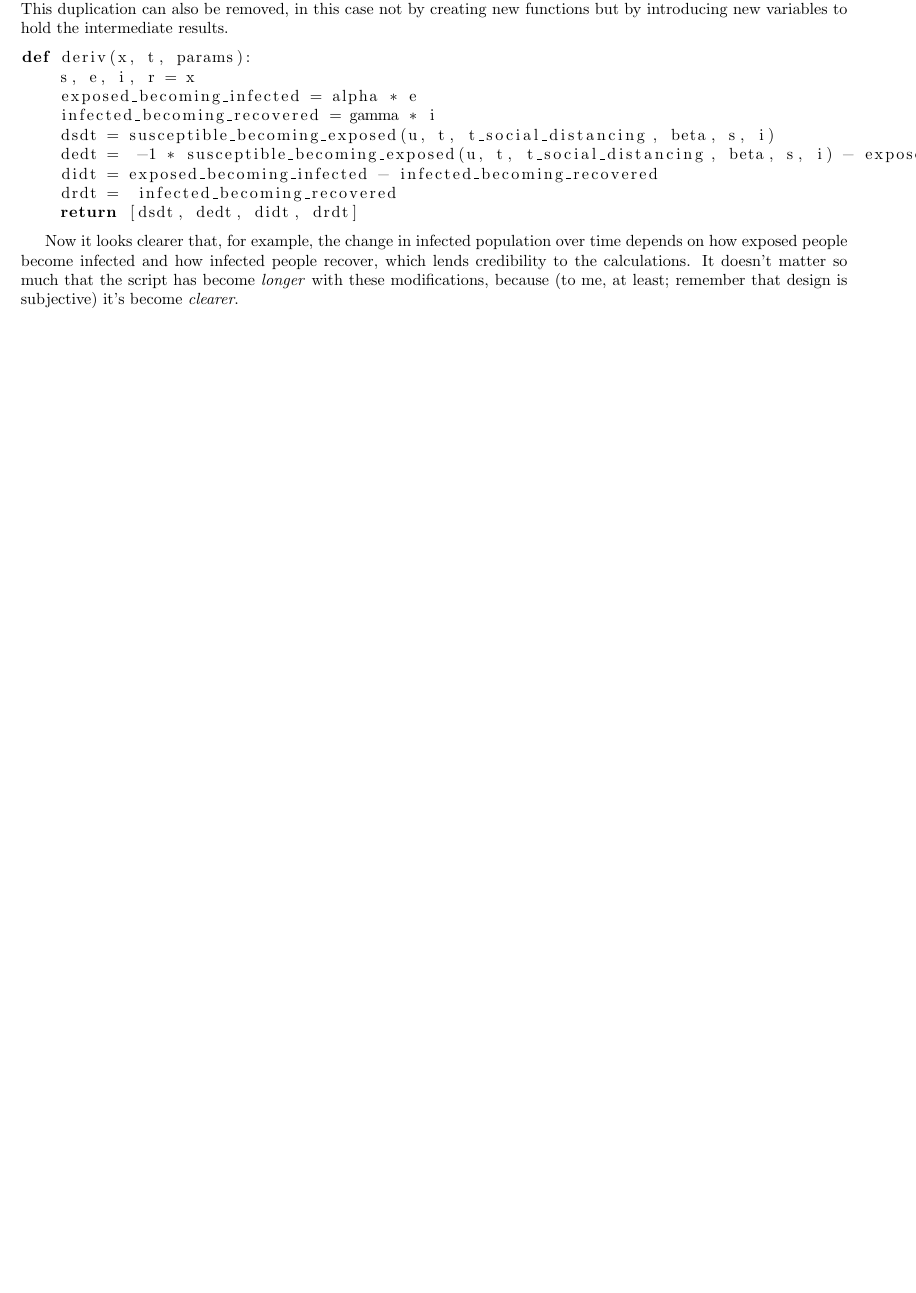
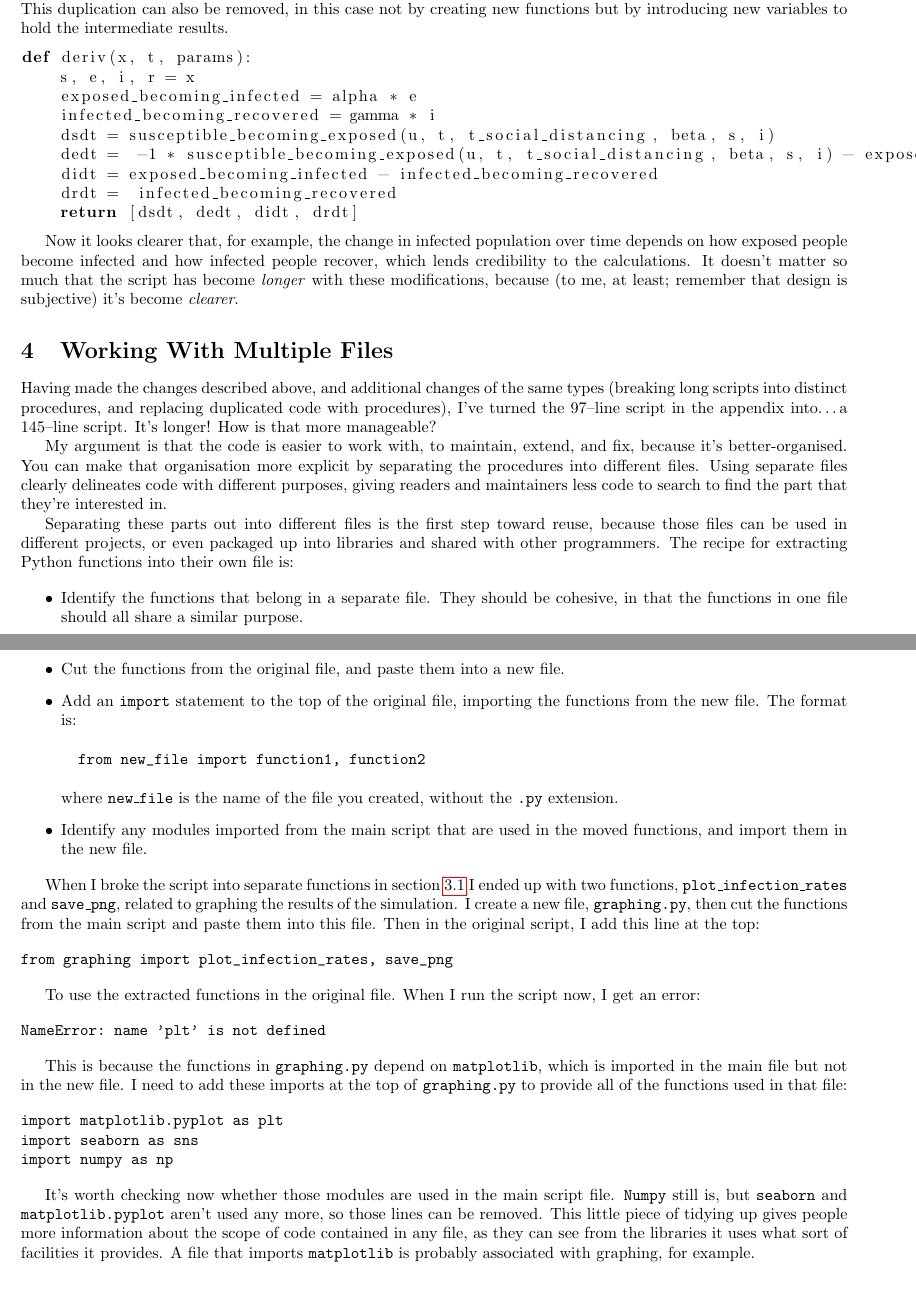
Before and after one commit to OxfordRSE/code-organisation, a LaTeX document (handout.tex): part of page 4 of 4 before the commit and two parts of pages 4 and 5 of 5 after it, the two joined at a grey line, cut so that both start at the same text, the shorter picture padded with empty space. Compiled offline with pdfLaTeX.

Commit message:
Add section on extracting functions to different files

```diff
--- a/handout.tex
+++ b/handout.tex
@@ -214,6 +214,46 @@ def deriv(x, t, params):
 
 Now it looks clearer that, for example, the change in infected population over time depends on how exposed people become infected and how infected people recover, which lends credibility to the calculations. It doesn't matter so much that the script has become \emph{longer} with these modifications, because (to me, at least; remember that design is subjective) it's become \emph{clearer}.
 
+\section{Working With Multiple Files}
+Having made the changes described above, and additional changes of the same types (breaking long scripts into distinct procedures, and replacing duplicated code with procedures), I've turned the 97--line script in the appendix into\ldots a 145--line script. It's longer! How is that more manageable?
+
+My argument is that the code is easier to work with, to maintain, extend, and fix, because it's better-organised. You can make that organisation more explicit by separating the procedures into different files. Using separate files clearly delineates code with different purposes, giving readers and maintainers less code to search to find the part that they're interested in.
+
+Separating these parts out into different files is the first step toward reuse, because those files can be used in different projects, or even packaged up into libraries and shared with other programmers. The recipe for extracting Python functions into their own file is:
+
+\begin{itemize}
+\item Identify the functions that belong in a separate file. They should be cohesive, in that the functions in one file should all share a similar purpose.
+\item Cut the functions from the original file, and paste them into a new file.
+\item Add an \texttt{import} statement to the top of the original file, importing the functions from the new file. The format is:
+\begin{verbatim}
+  from new_file import function1, function2
+\end{verbatim}
+where \texttt{new\_file} is the name of the file you created, without the \texttt{.py} extension.
+\item Identify any modules imported from the main script that are used in the moved functions, and import them in the new file.
+\end{itemize}
+
+When I broke the script into separate functions in section \ref{breaklong} I ended up with two functions, \texttt{plot\_infection\_rates} and \texttt{save\_png}, related to graphing the results of the simulation. I create a new file, \texttt{graphing.py}, then cut the functions from the main script and paste them into this file. Then in the original script, I add this line at the top:
+
+\begin{verbatim}
+from graphing import plot_infection_rates, save_png
+\end{verbatim}
+
+To use the extracted functions in the original file. When I run the script now, I get an error:
+
+\begin{verbatim}
+NameError: name 'plt' is not defined
+\end{verbatim}
+
+This is because the functions in \texttt{graphing.py} depend on \texttt{matplotlib}, which is imported in the main file but not in the new file. I need to add these imports at the top of \texttt{graphing.py} to provide all of the functions used in that file:
+
+\begin{verbatim}
+import matplotlib.pyplot as plt
+import seaborn as sns
+import numpy as np
+\end{verbatim}
+
+It's worth checking now whether those modules are used in the main script file. \texttt{Numpy} still is, but \texttt{seaborn} and \texttt{matplotlib.pyplot} aren't used any more, so those lines can be removed. This little piece of tidying up gives people more information about the scope of code contained in any file, as they can see from the libraries it uses what sort of facilities it provides. A file that imports \texttt{matplotlib} is probably associated with graphing, for example.
+
 \begin{appendices}
 \section{Original Simulation Code\label{code-appendix}}
 
```
Also changed, not shown: handout.tex (2 more changed lines).
